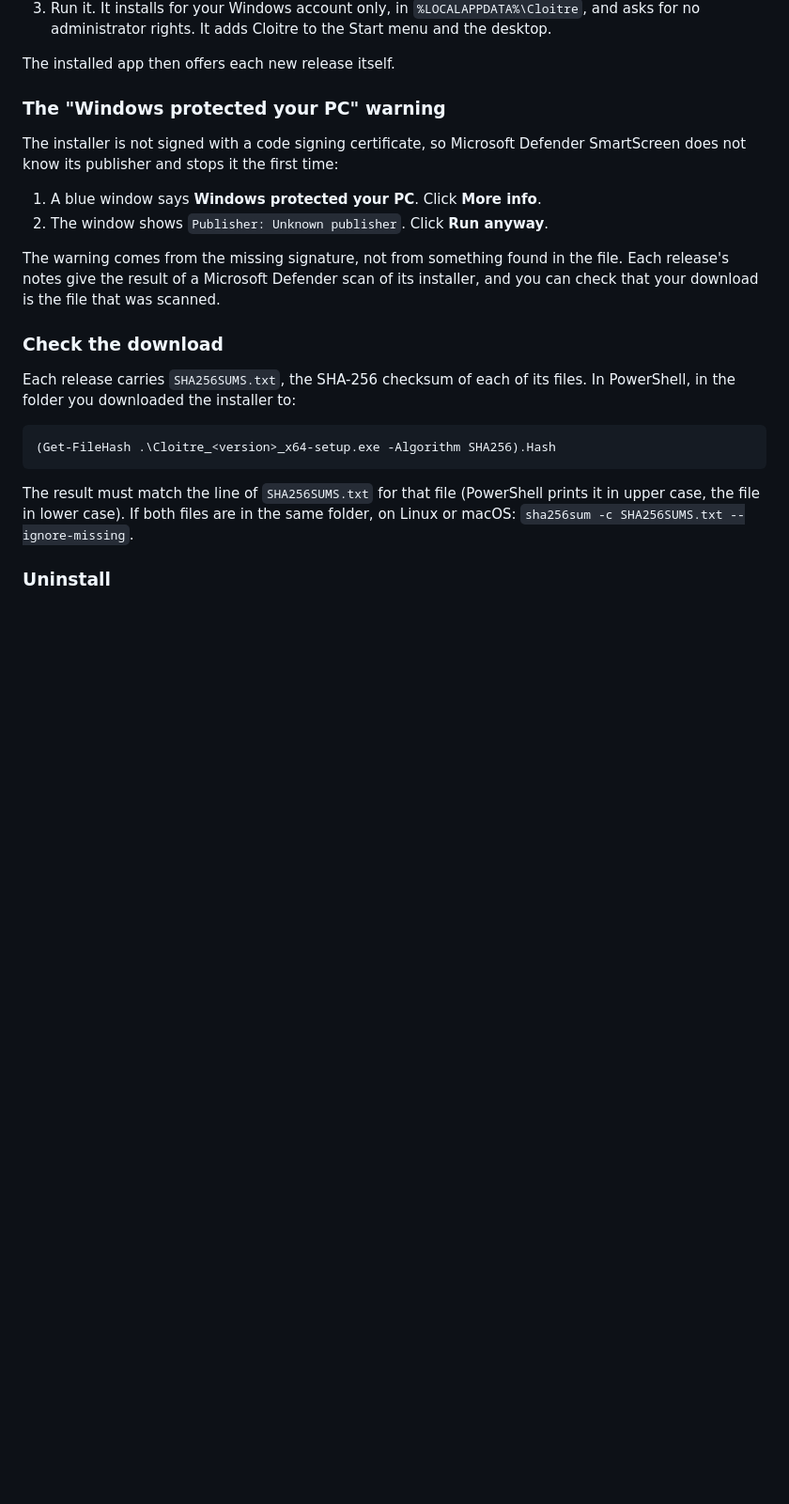
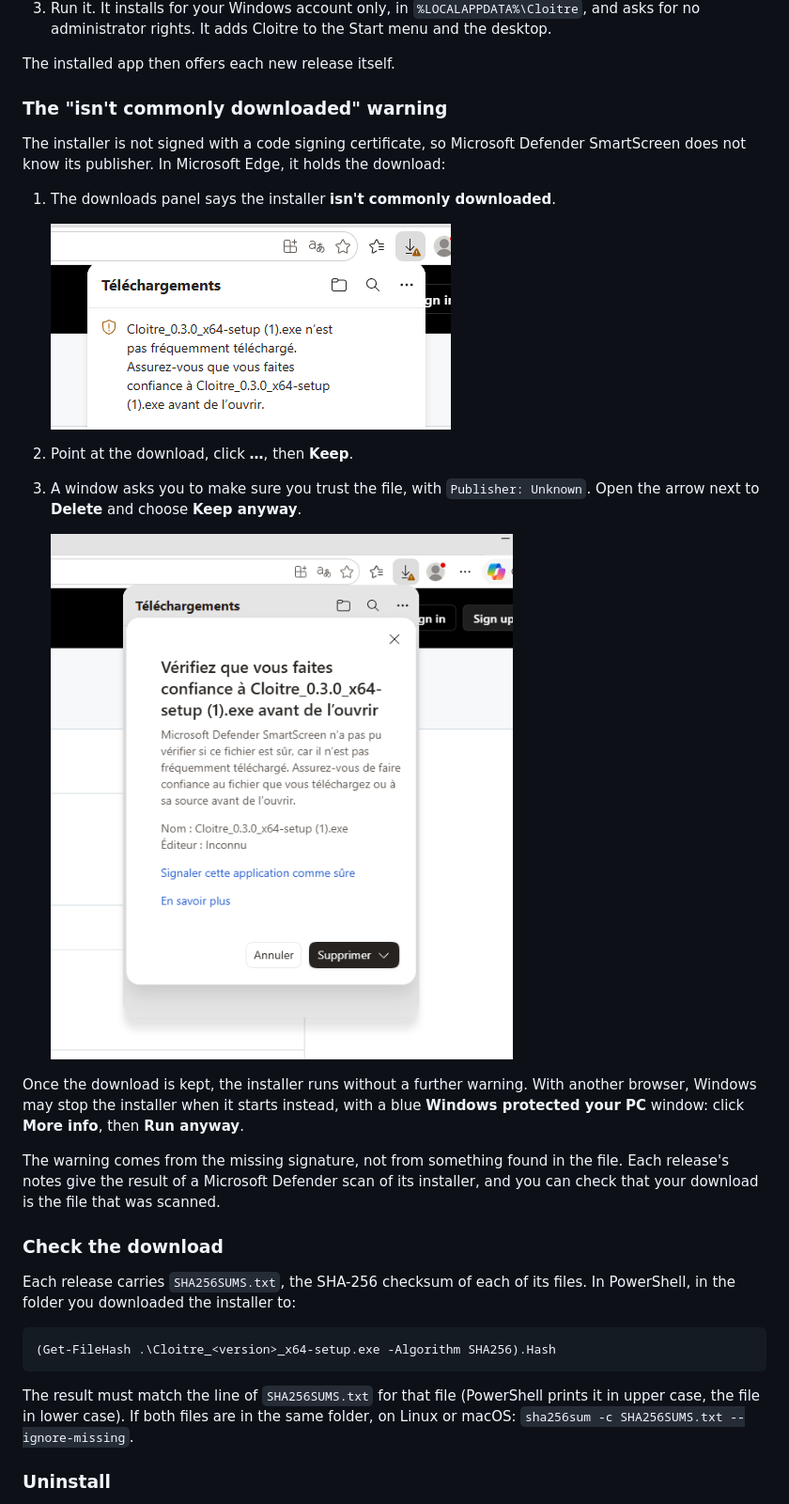
Before and after one commit to AxiaCoder/cloitre, a Markdown page: README.md, the part around the change. Shown at 94% size. Rendered like a GitHub page; pictures changed too: docs/images/edge-download-warning.png (added), docs/images/edge-keep-anyway.png (added); blank space fills up the shorter version.

Commit message:
docs(readme): the unsigned installer is held by Edge at download, with screenshots of the warning
Co-Authored-By: Claude Opus 5.5 <noreply@anthropic.com>

```diff
--- a/README.md
+++ b/README.md
@@ -16,12 +16,20 @@ Cloître is an independent project, not affiliated with or endorsed by Anthropic
 
 The installed app then offers each new release itself.
 
-### The "Windows protected your PC" warning
+### The "isn't commonly downloaded" warning
 
-The installer is not signed with a code signing certificate, so Microsoft Defender SmartScreen does not know its publisher and stops it the first time:
+The installer is not signed with a code signing certificate, so Microsoft Defender SmartScreen does not know its publisher. In Microsoft Edge, it holds the download:
 
-1. A blue window says **Windows protected your PC**. Click **More info**.
-2. The window shows `Publisher: Unknown publisher`. Click **Run anyway**.
+1. The downloads panel says the installer **isn't commonly downloaded**.
+
+   ![Edge downloads panel: the installer is not commonly downloaded](docs/images/edge-download-warning.png)
+
+2. Point at the download, click **…**, then **Keep**.
+3. A window asks you to make sure you trust the file, with `Publisher: Unknown`. Open the arrow next to **Delete** and choose **Keep anyway**.
+
+   ![Edge window: make sure you trust the file before you open it](docs/images/edge-keep-anyway.png)
+
+Once the download is kept, the installer runs without a further warning. With another browser, Windows may stop the installer when it starts instead, with a blue **Windows protected your PC** window: click **More info**, then **Run anyway**.
 
 The warning comes from the missing signature, not from something found in the file. Each release's notes give the result of a Microsoft Defender scan of its installer, and you can check that your download is the file that was scanned.
 
```
